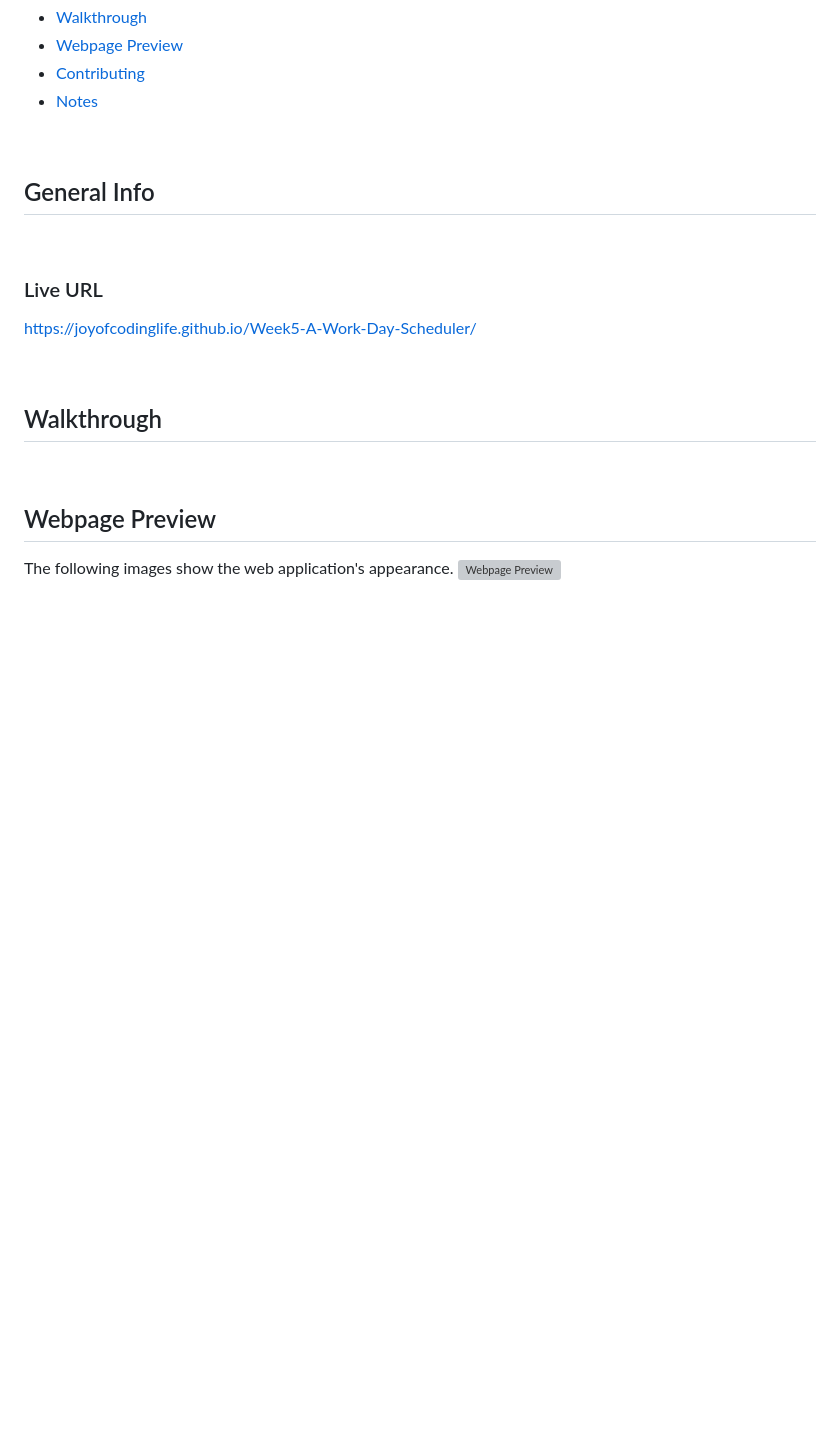
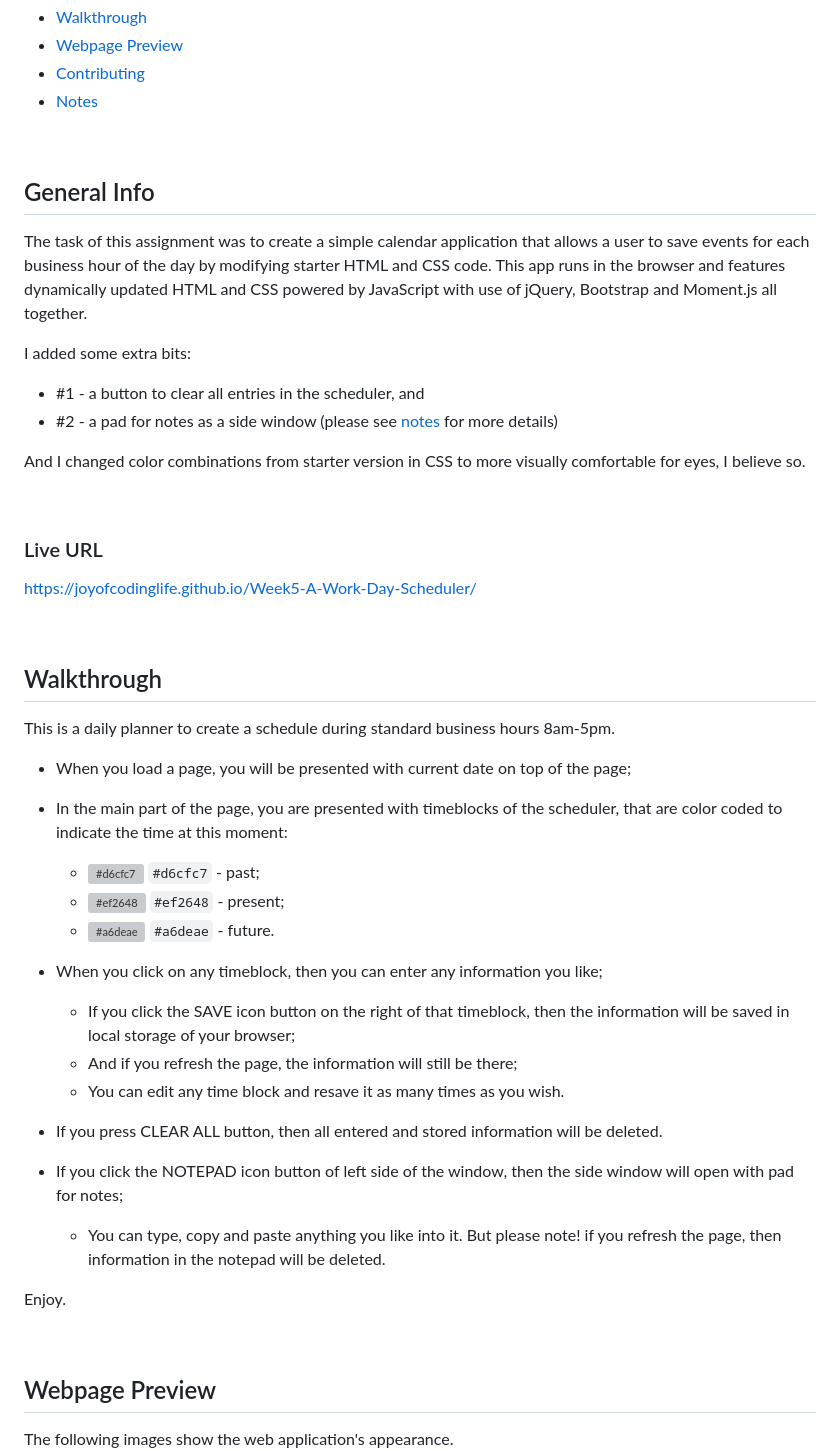
Before and after one commit to JoyofCodingLife/Week5-A-Work-Day-Scheduler, a Markdown page: README.md, the part around the change printed below. GitHub-like rendering; blank space fills up the shorter version; grey boxes are pictures that could not be loaded.

```diff
--- a/README.md
+++ b/README.md
@@ -13,6 +13,14 @@
 <br>
 
 ## General Info
+The task of this assignment was to create a simple calendar application that allows a user to save events for each business hour of the day by modifying starter HTML and CSS code.
+This app runs in the browser and features dynamically updated HTML and CSS powered by JavaScript with use of jQuery, Bootstrap and Moment.js all together.
+
+I added some extra bits:
+- #1 - a button to clear all entries in the scheduler, and
+- #2 - a pad for notes as a side window (please see [notes](#notes) for more details)
+
+And I changed color combinations from starter version in CSS to more visually comfortable for eyes, I believe so.
 
 <br>
 
@@ -22,8 +30,23 @@ https://joyofcodinglife.github.io/Week5-A-Work-Day-Scheduler/
 <br>
 
 ## Walkthrough
+This is a daily planner to create a schedule during standard business hours 8am-5pm.
 
+- When you load a page, you will be presented with current date on top of the page;
+- In the main part of the page, you are presented with timeblocks of the scheduler, that are color coded to indicate the time at this moment:
+   - ![#d6cfc7](https://via.placeholder.com/15/d6cfc7/000000?text=+) `#d6cfc7` - past;
+   - ![#ef2648](https://via.placeholder.com/15/ef2648/000000?text=+) `#ef2648` - present;
+   - ![#a6deae](https://via.placeholder.com/15/a6deae/000000?text=+) `#a6deae` - future.
 
+- When you click on any timeblock, then you can enter any information you like;
+    - If you click the SAVE icon button on the right of that timeblock, then the information will be saved in local storage of your browser;
+    - And if you refresh the page, the information will still be there;
+    - You can edit any time block and resave it as many times as you wish.
+- If you press CLEAR ALL button, then all entered and stored information will be deleted.
+- If you click the NOTEPAD icon button of left side of the window, then the side window will open with pad for notes;
+    - You can type, copy and paste anything you like into it. But please note! if you refresh the page, then information in the notepad will be deleted.
+
+Enjoy.
 
 <br>
 
```
Also changed, not shown: other parts of README.md (+6 -2 lines), assets/images/NotesSidePreview.png (added), assets/images/WebpagePreview.png (added), 5 other files.
